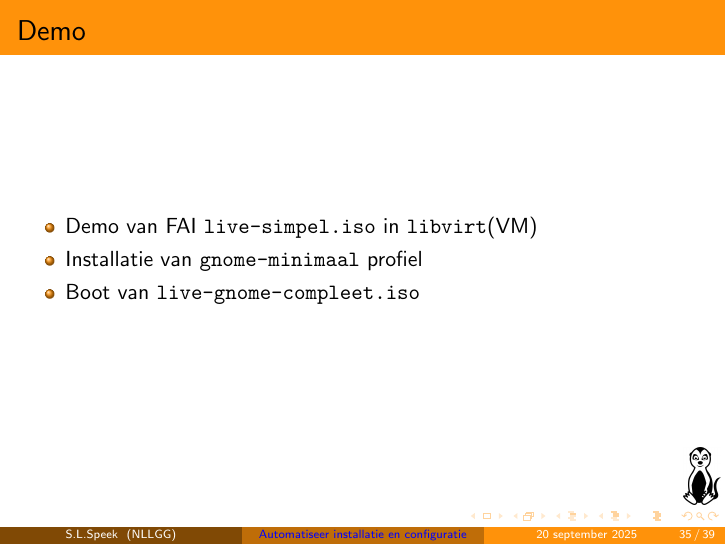
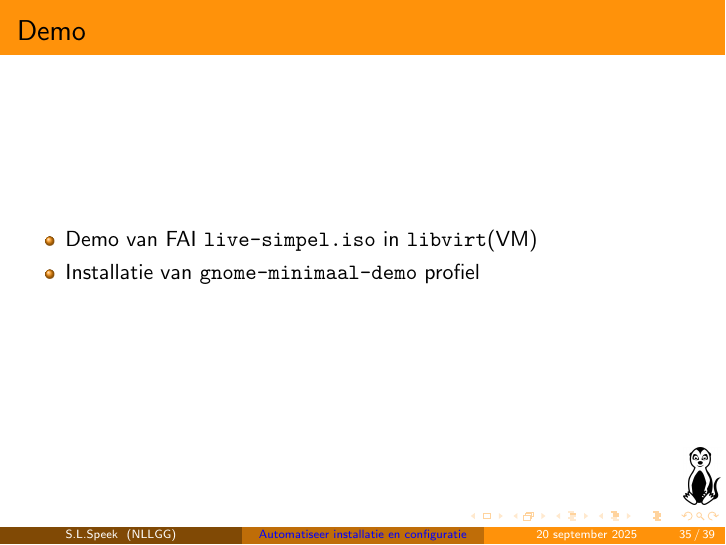
Before and after one commit to slspeek/presentatie-fai, LaTeX slides (automatiseer-installatie-en-configuratie.tex): page 76 of 82. Compiled offline with pdfLaTeX.

Commit message:
Demo sectie eenvoudiger

```diff
--- a/automatiseer-installatie-en-configuratie.tex
+++ b/automatiseer-installatie-en-configuratie.tex
@@ -514,8 +514,7 @@ Gebruik de instructies in de \href{https://github.com/slspeek/fai-cmds/blob/main
 \frametitle{Demo}
 \begin{itemize}
   \item Demo van FAI \texttt{live-simpel.iso} in \texttt{libvirt}(VM)
-  \item Installatie van \texttt{gnome-minimaal} profiel
-  \item Boot van \texttt{live-gnome-compleet.iso}
+  \item Installatie van \texttt{gnome-minimaal-demo} profiel
 \end{itemize}
 \end{frame}
 
```
